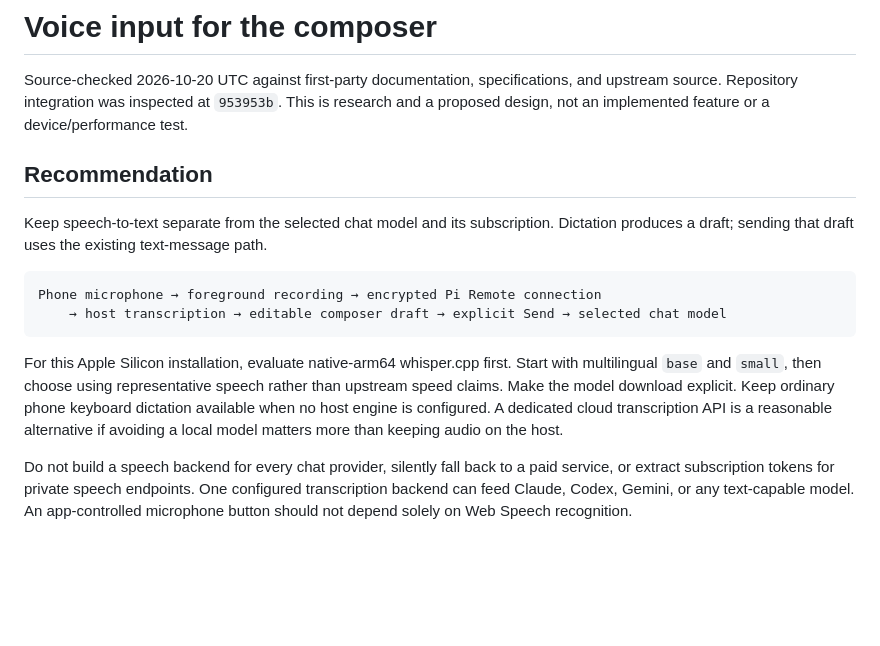
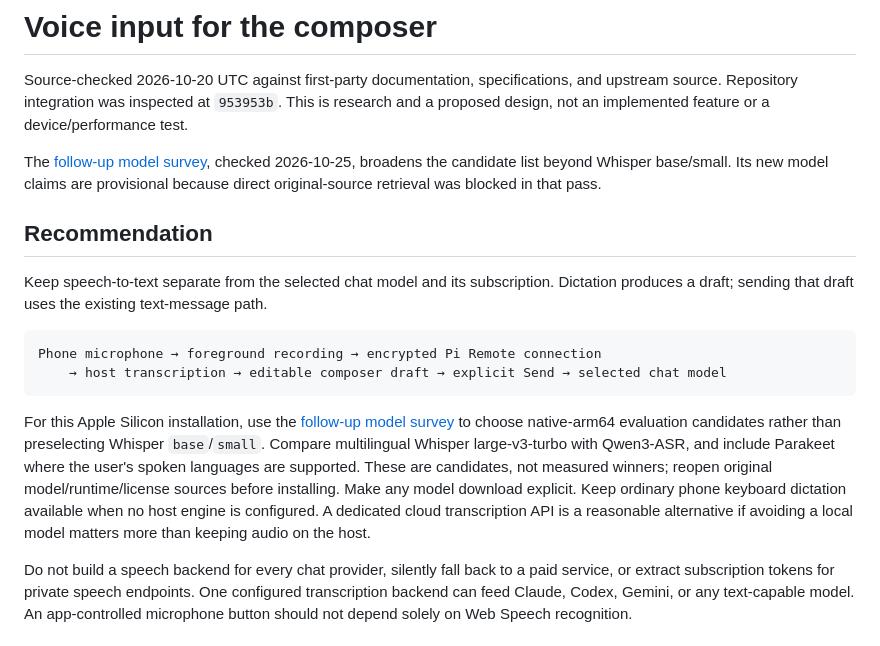
Before and after one commit to peterlimg/pi-remote, a Markdown page: docs/research/voice-composer.md, the part around the change. GitHub-like rendering; blank space fills up the shorter version.

Commit message:
docs: broaden speech model research beyond Whisper

````diff
--- a/docs/research/voice-composer.md
+++ b/docs/research/voice-composer.md
@@ -1,6 +1,8 @@
 # Voice input for the composer
 
 Source-checked 2026-10-20 UTC against first-party documentation, specifications, and upstream source. Repository integration was inspected at `953953b`. This is research and a proposed design, not an implemented feature or a device/performance test.
+
+The [follow-up model survey](voice-models.md), checked 2026-10-25, broadens the candidate list beyond Whisper base/small. Its new model claims are provisional because direct original-source retrieval was blocked in that pass.
 
 ## Recommendation
 
@@ -11,7 +13,7 @@ Phone microphone → foreground recording → encrypted Pi Remote connection
     → host transcription → editable composer draft → explicit Send → selected chat model
 ```
 
-For this Apple Silicon installation, evaluate native-arm64 whisper.cpp first. Start with multilingual `base` and `small`, then choose using representative speech rather than upstream speed claims. Make the model download explicit. Keep ordinary phone keyboard dictation available when no host engine is configured. A dedicated cloud transcription API is a reasonable alternative if avoiding a local model matters more than keeping audio on the host.
+For this Apple Silicon installation, use the [follow-up model survey](voice-models.md) to choose native-arm64 evaluation candidates rather than preselecting Whisper `base`/`small`. Compare multilingual Whisper large-v3-turbo with Qwen3-ASR, and include Parakeet where the user's spoken languages are supported. These are candidates, not measured winners; reopen original model/runtime/license sources before installing. Make any model download explicit. Keep ordinary phone keyboard dictation available when no host engine is configured. A dedicated cloud transcription API is a reasonable alternative if avoiding a local model matters more than keeping audio on the host.
 
 Do not build a speech backend for every chat provider, silently fall back to a paid service, or extract subscription tokens for private speech endpoints. One configured transcription backend can feed Claude, Codex, Gemini, or any text-capable model. An app-controlled microphone button should not depend solely on Web Speech recognition.
 
````
Also changed, not shown: docs/research/voice-models.md (added, +148 -0 lines).
